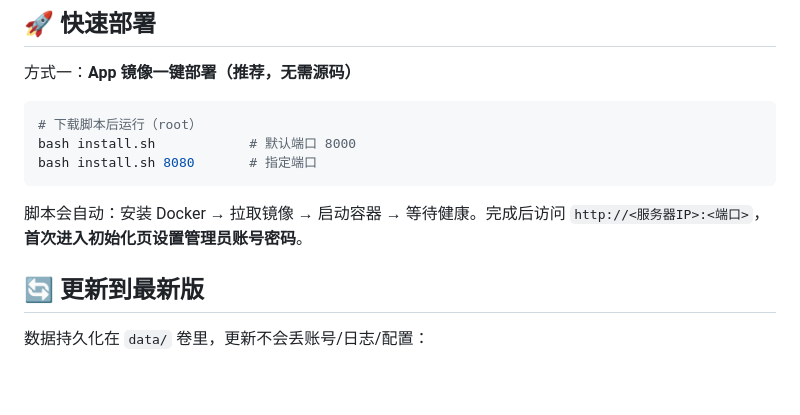
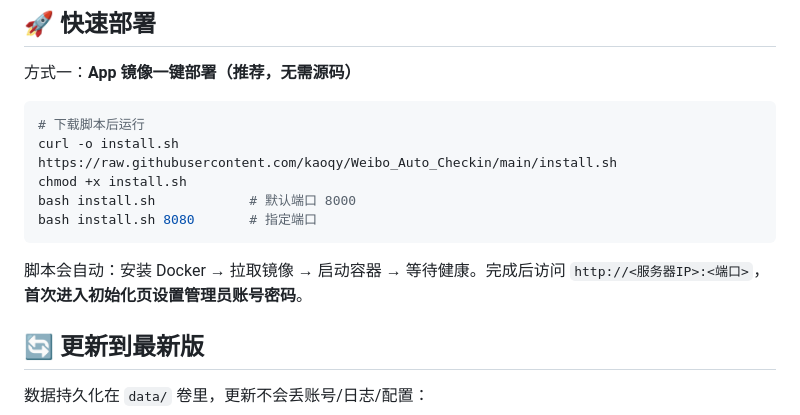
Before and after one commit to kaoqy/Weibo_Auto_Checkin, a Markdown page: README.md, the part around the change. Rendered like a GitHub page; blank space fills up the shorter version.

Commit message:
docs: Add curl command to README for install.sh

````diff
--- a/README.md
+++ b/README.md
@@ -22,12 +22,15 @@
 方式一：**App 镜像一键部署（推荐，无需源码）**
 
 ```bash
-# 下载脚本后运行（root）
+# 下载脚本后运行
+curl -o install.sh https://raw.githubusercontent.com/kaoqy/Weibo_Auto_Checkin/main/install.sh
+chmod +x install.sh
 bash install.sh            # 默认端口 8000
 bash install.sh 8080       # 指定端口
 ```
 
 脚本会自动：安装 Docker → 拉取镜像 → 启动容器 → 等待健康。完成后访问 `http://<服务器IP>:<端口>`，**首次进入初始化页设置管理员账号密码**。
+
 
 ## 🔄 更新到最新版
 
````
